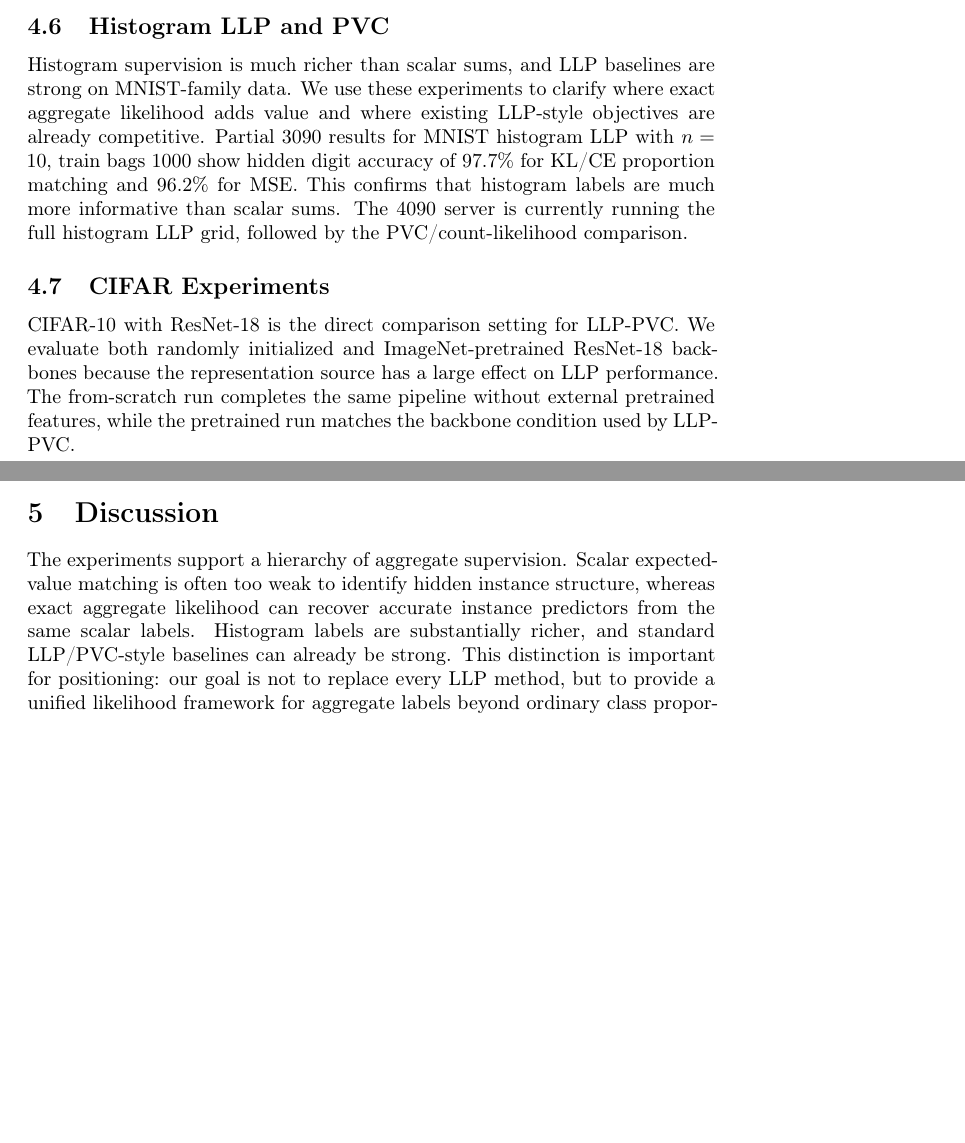
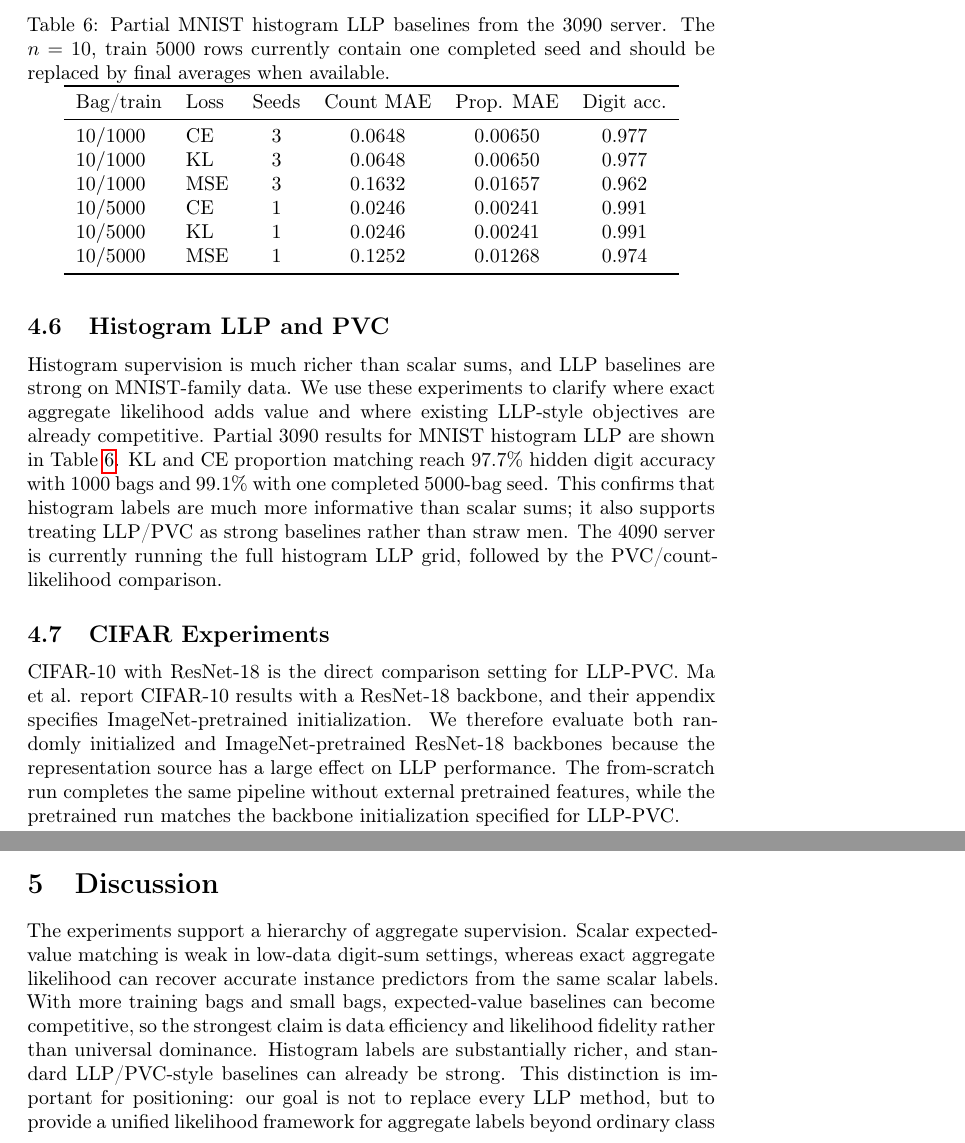
Before and after one commit to bigchan22/countmil, a LaTeX paper (paper/main.tex, which reads paper/sections/04_experiments.tex, paper/sections/05_discussion.tex): two parts of pages 8 and 10 of 13 before the commit and two parts of pages 9 and 10 of 14 after it, joined at a grey line, cut at the place of the change, the shorter picture padded with empty space. Compiled offline with pdfLaTeX; a LaTeX package or settings file that is missing is left out.

Commit message:
Update paper with partial baseline results

```diff
--- a/paper/sections/04_experiments.tex
+++ b/paper/sections/04_experiments.tex
@@ -95,15 +117,35 @@ We therefore use FashionMNIST primarily as a robustness result for instance reco
 
 Histogram supervision is much richer than scalar sums, and LLP baselines are strong on MNIST-family data.
 We use these experiments to clarify where exact aggregate likelihood adds value and where existing LLP-style objectives are already competitive.
-Partial 3090 results for MNIST histogram LLP with $n=10$, train bags $1000$ show hidden digit accuracy of $97.7\%$ for KL/CE proportion matching and $96.2\%$ for MSE.
-This confirms that histogram labels are much more informative than scalar sums.
+Partial 3090 results for MNIST histogram LLP are shown in Table~\ref{tab:histogram-llp-partial}.
+KL and CE proportion matching reach $97.7\%$ hidden digit accuracy with $1000$ bags and $99.1\%$ with one completed $5000$-bag seed.
+This confirms that histogram labels are much more informative than scalar sums; it also supports treating LLP/PVC as strong baselines rather than straw men.
 The 4090 server is currently running the full histogram LLP grid, followed by the PVC/count-likelihood comparison.
+
+\begin{table}[t]
+\centering
+\caption{Partial MNIST histogram LLP baselines from the 3090 server.  The $n=10$, train $5000$ rows currently contain one completed seed and should be replaced by final averages when available.}
+\label{tab:histogram-llp-partial}
+\begin{tabular}{llcccc}
+\toprule
+Bag/train & Loss & Seeds & Count MAE & Prop. MAE & Digit acc. \\
+\midrule
+$10/1000$ & CE & $3$ & $0.0648$ & $0.00650$ & $0.977$ \\
+$10/1000$ & KL & $3$ & $0.0648$ & $0.00650$ & $0.977$ \\
+$10/1000$ & MSE & $3$ & $0.1632$ & $0.01657$ & $0.962$ \\
+$10/5000$ & CE & $1$ & $0.0246$ & $0.00241$ & $0.991$ \\
+$10/5000$ & KL & $1$ & $0.0246$ & $0.00241$ & $0.991$ \\
+$10/5000$ & MSE & $1$ & $0.1252$ & $0.01268$ & $0.974$ \\
+\bottomrule
+\end{tabular}
+\end{table}
 
 \subsection{CIFAR Experiments}
 
 CIFAR-10 with ResNet-18 is the direct comparison setting for LLP-PVC.
-We evaluate both randomly initialized and ImageNet-pretrained ResNet-18 backbones because the representation source has a large effect on LLP performance.
-The from-scratch run completes the same pipeline without external pretrained features, while the pretrained run matches the backbone condition used by LLP-PVC.
+Ma et al. report CIFAR-10 results with a ResNet-18 backbone, and their appendix specifies ImageNet-pretrained initialization.
+We therefore evaluate both randomly initialized and ImageNet-pretrained ResNet-18 backbones because the representation source has a large effect on LLP performance.
+The from-scratch run completes the same pipeline without external pretrained features, while the pretrained run matches the backbone initialization specified for LLP-PVC.
 
 \begin{table}[t]
 \centering
@@ -133,7 +175,7 @@ $128$ & LLP-PVC reported & -- & -- & $0.760$ \\
 \end{tabular}
 \end{table}
 
-The completed from-scratch results are much weaker than LLP-PVC, showing that the CIFAR comparison is not meaningful unless the backbone protocol is matched.
+The completed from-scratch results are much weaker than LLP-PVC, showing that the CIFAR comparison is not meaningful unless the backbone initialization protocol is matched.
 In contrast, the running pretrained PVC experiment already reaches about $90\%$ instance accuracy for bag sizes $16$ and $64$ in early epochs, above the reported LLP-PVC accuracies for those bag sizes.
 We treat these pretrained numbers as promising but provisional until all 500-epoch jobs finish and final checkpoint metrics are aggregated.
 
--- a/paper/sections/05_discussion.tex
+++ b/paper/sections/05_discussion.tex
@@ -1,7 +1,8 @@
 \section{Discussion}
 
 The experiments support a hierarchy of aggregate supervision.
-Scalar expected-value matching is often too weak to identify hidden instance structure, whereas exact aggregate likelihood can recover accurate instance predictors from the same scalar labels.
+Scalar expected-value matching is weak in low-data digit-sum settings, whereas exact aggregate likelihood can recover accurate instance predictors from the same scalar labels.
+With more training bags and small bags, expected-value baselines can become competitive, so the strongest claim is data efficiency and likelihood fidelity rather than universal dominance.
 Histogram labels are substantially richer, and standard LLP/PVC-style baselines can already be strong.
 This distinction is important for positioning: our goal is not to replace every LLP method, but to provide a unified likelihood framework for aggregate labels beyond ordinary class proportions.
 
```
Also changed, not shown: paper/main.pdf, paper/sections/04_experiments.tex (28 more changed lines).
